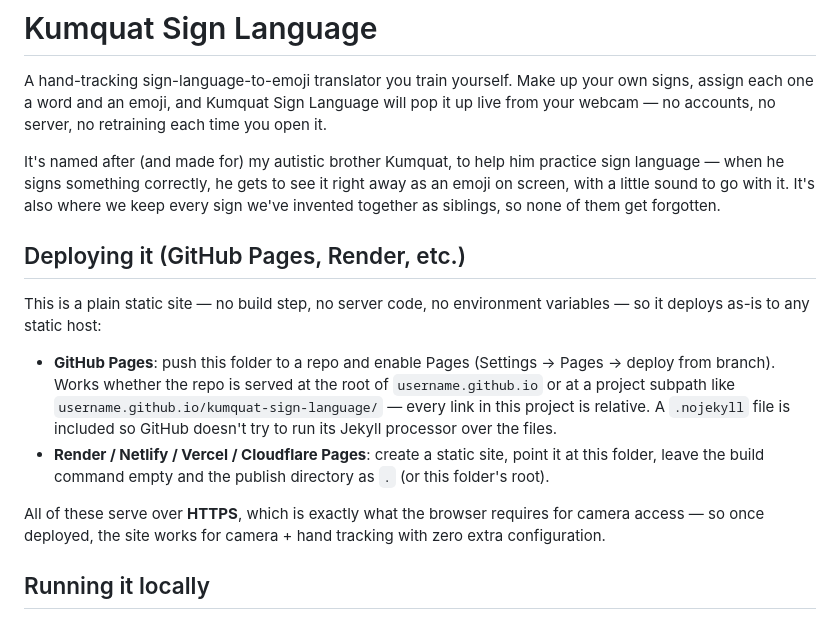
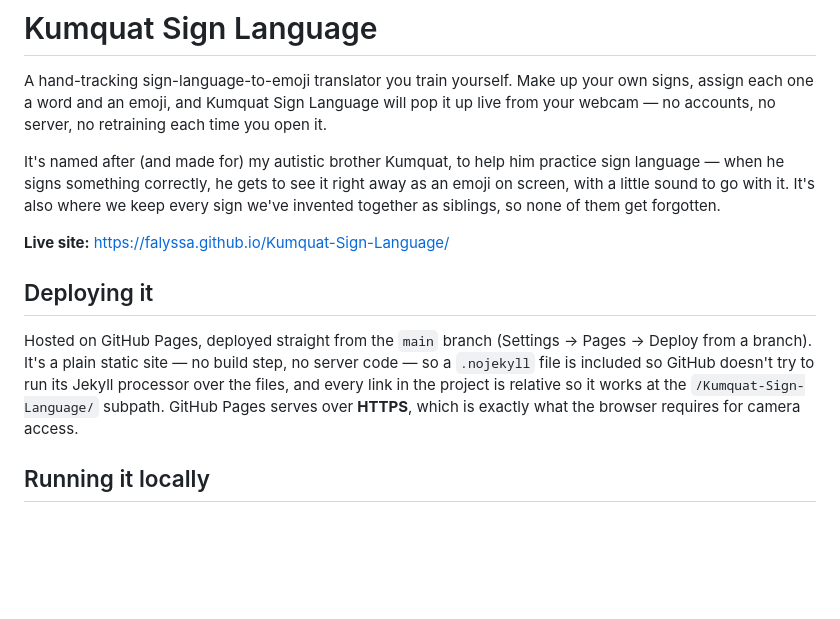
Before and after one commit to falyssa/Kumquat-Sign-Language, a Markdown page: README.md, the part around the change. GitHub-like rendering; blank space fills up the shorter version.

```diff
--- a/README.md
+++ b/README.md
@@ -11,24 +11,17 @@ right away as an emoji on screen, with a little sound to go with it. It's also
 where we keep every sign we've invented together as siblings, so none of them
 get forgotten.
 
-## Deploying it (GitHub Pages, Render, etc.)
+**Live site:** https://falyssa.github.io/Kumquat-Sign-Language/
 
-This is a plain static site — no build step, no server code, no environment
-variables — so it deploys as-is to any static host:
+## Deploying it
 
-- **GitHub Pages**: push this folder to a repo and enable Pages (Settings →
-  Pages → deploy from branch). Works whether the repo is served at the root
-  of `username.github.io` or at a project subpath like
-  `username.github.io/kumquat-sign-language/` — every link in this project is
-  relative. A `.nojekyll` file is included so GitHub doesn't try to run its
-  Jekyll processor over the files.
-- **Render / Netlify / Vercel / Cloudflare Pages**: create a static site,
-  point it at this folder, leave the build command empty and the publish
-  directory as `.` (or this folder's root).
-
-All of these serve over **HTTPS**, which is exactly what the browser requires
-for camera access — so once deployed, the site works for camera + hand
-tracking with zero extra configuration.
+Hosted on GitHub Pages, deployed straight from the `main` branch (Settings →
+Pages → Deploy from a branch). It's a plain static site — no build step, no
+server code — so a `.nojekyll` file is included so GitHub doesn't try to run
+its Jekyll processor over the files, and every link in the project is
+relative so it works at the `/Kumquat-Sign-Language/` subpath. GitHub Pages
+serves over **HTTPS**, which is exactly what the browser requires for camera
+access.
 
 ## Running it locally
 
```
